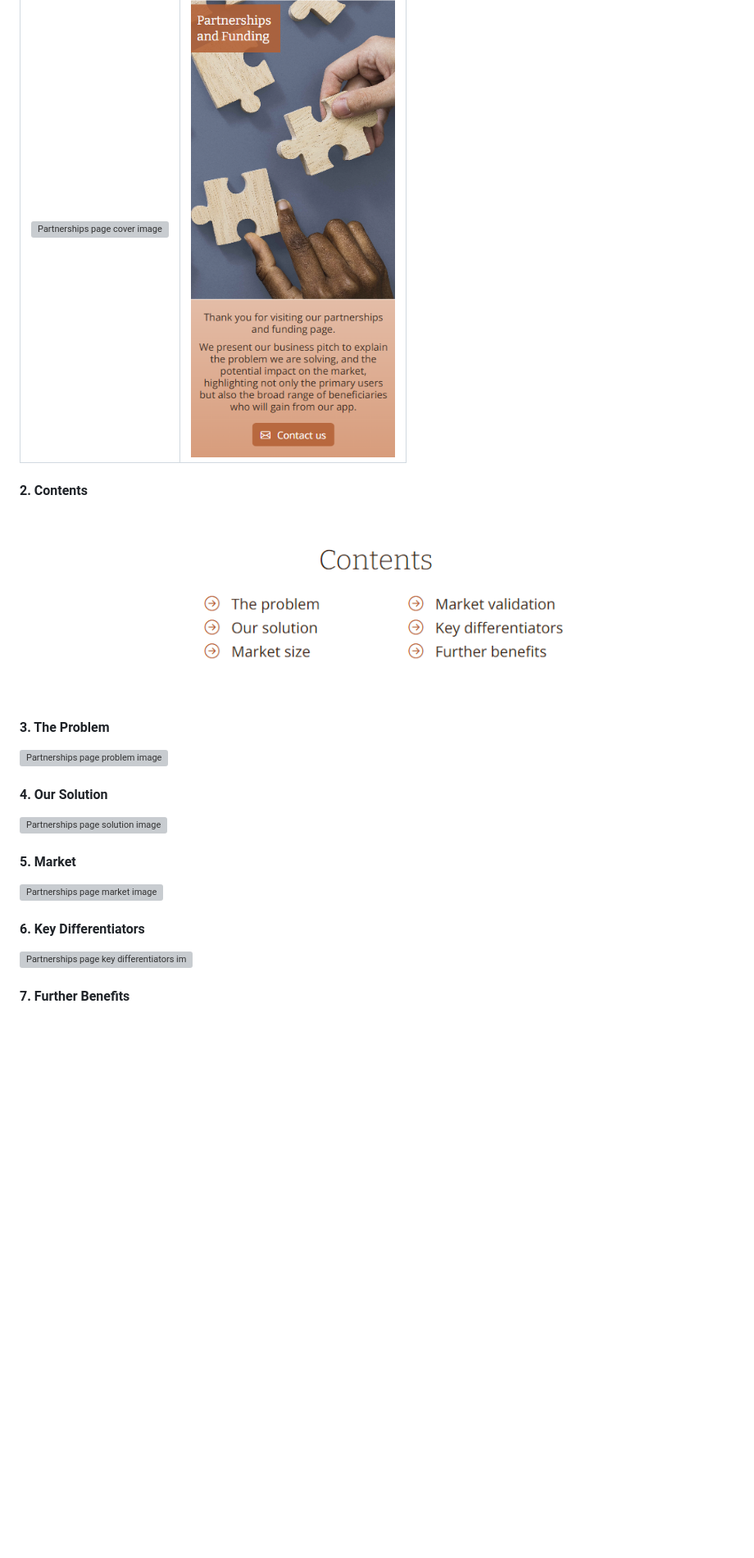
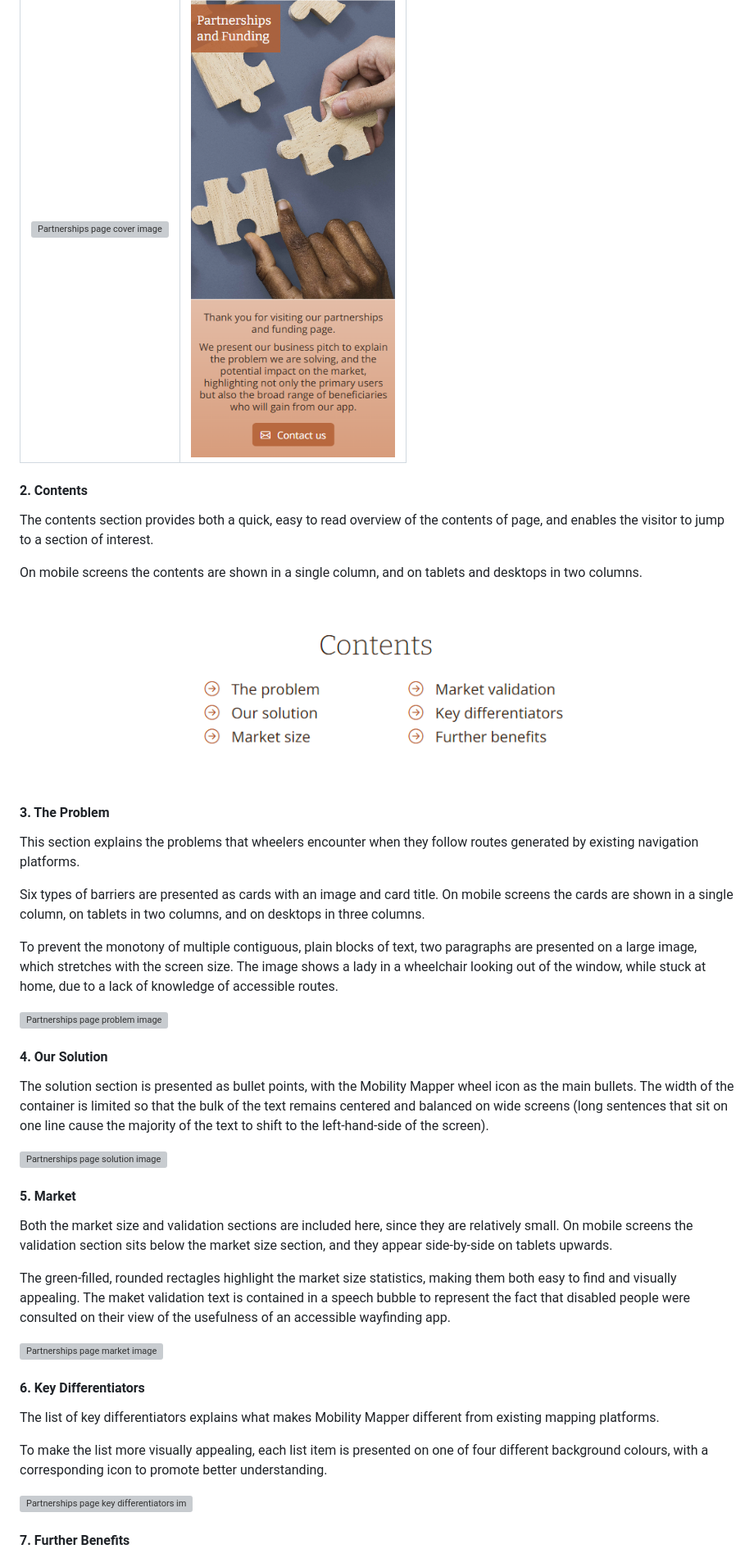
Before and after one commit to Mobility-Mapper/about-website, a Markdown page: README.md, the part around one of its changes. Shown at 82% size. GitHub-like rendering; blank space fills up the shorter version; grey boxes are pictures that could not be loaded.

```diff
--- a/README.md
+++ b/README.md
@@ -168,25 +177,43 @@ The partnerships consists of eight sections.
 | ![Partnerships page cover image](assets/readme-files/partnerships-cover.png) | ![Partnerships page cover image](assets/readme-files/partnerships-cover-mobile.png) |
 
 
+#### 2. Contents
 
-#### 2. Contents
+The contents section provides both a quick, easy to read overview of the contents of page, and enables the visitor to jump to a section of interest.
+
+On mobile screens the contents are shown in a single column, and on tablets and desktops in two columns.
 
 ![Partnerships page contents image](assets/readme-files/partnerships-contents.png)
 
 #### 3. The Problem
 
+This section explains the problems that wheelers encounter when they follow routes generated by existing navigation platforms.
+
+Six types of barriers are presented as cards with an image and card title. On mobile screens the cards are shown in a single column, on tablets in two columns, and on desktops in three columns.
+
+To prevent the monotony of multiple contiguous, plain blocks of text, two paragraphs are presented on a large image, which stretches with the screen size. The image shows a lady in a wheelchair looking out of the window, while stuck at home, due to a lack of knowledge of accessible routes.
+
 ![Partnerships page problem image](assets/readme-files/partnerships-problem.png)
 
 #### 4. Our Solution
+
+The solution section is presented as bullet points, with the Mobility Mapper wheel icon as the main bullets. The width of the container is limited so that the bulk of the text remains centered and balanced on wide screens (long sentences that sit on one line cause the majority of the text to shift to the left-hand-side of the screen).
 
 ![Partnerships page solution image](assets/readme-files/partnerships-solution.png)
 
 #### 5. Market
 
+Both the market size and validation sections are included here, since they are relatively small. On mobile screens the validation section sits below the market size section, and they appear side-by-side on tablets upwards.
+
+The green-filled, rounded rectagles highlight the market size statistics, making them both easy to find and visually appealing. The maket validation text is contained in a speech bubble to represent the fact that disabled people were consulted on their view of the usefulness of an accessible wayfinding app.
+
 ![Partnerships page market image](assets/readme-files/partnerships-market.png)
 
+#### 6. Key Differentiators
 
-#### 6. Key Differentiators
+The list of key differentiators explains what makes Mobility Mapper different from existing mapping platforms.
+
+To make the list more visually appealing, each list item is presented on one of four different background colours, with a corresponding icon to promote better understanding.
 
 ![Partnerships page key differentiators image](assets/readme-files/partnerships-key-differentiators.png)
 
```
Also changed, not shown: other parts of README.md (+13 -4 lines).
